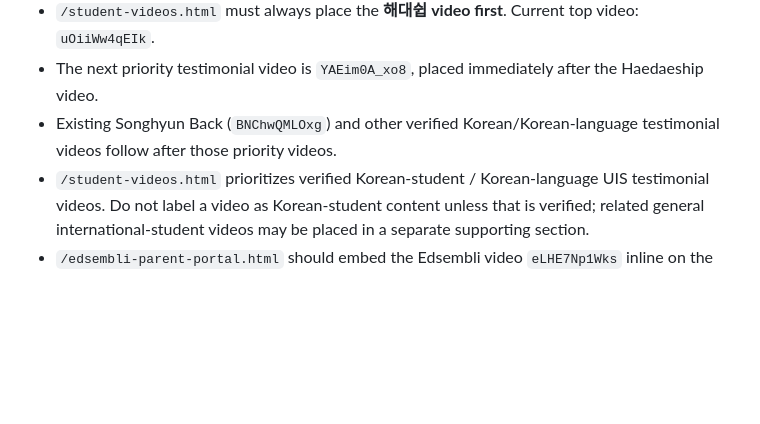
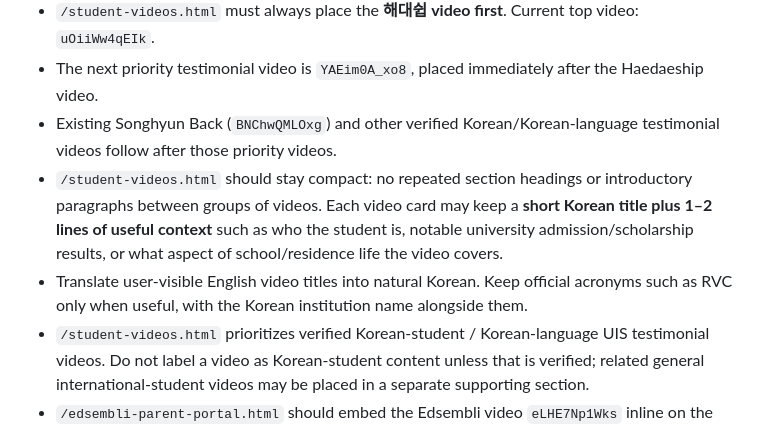
Before and after one commit to tnsuhak/UIS_Canada, a Markdown page: SITE_POLICY.md, the part around the change. Rendered like a GitHub page; blank space fills up the shorter version.

Commit message:
Record concise Korean video description policy

```diff
--- a/SITE_POLICY.md
+++ b/SITE_POLICY.md
@@ -54,6 +54,8 @@
 - `/student-videos.html` must always place the **해대쉽 video first**. Current top video: `uOiiWw4qEIk`.
 - The next priority testimonial video is `YAEim0A_xo8`, placed immediately after the Haedaeship video.
 - Existing Songhyun Back (`BNChwQMLOxg`) and other verified Korean/Korean-language testimonial videos follow after those priority videos.
+- `/student-videos.html` should stay compact: no repeated section headings or introductory paragraphs between groups of videos. Each video card may keep a **short Korean title plus 1–2 lines of useful context** such as who the student is, notable university admission/scholarship results, or what aspect of school/residence life the video covers.
+- Translate user-visible English video titles into natural Korean. Keep official acronyms such as RVC only when useful, with the Korean institution name alongside them.
 - `/student-videos.html` prioritizes verified Korean-student / Korean-language UIS testimonial videos. Do not label a video as Korean-student content unless that is verified; related general international-student videos may be placed in a separate supporting section.
 - `/edsembli-parent-portal.html` should embed the Edsembli video `eLHE7Np1Wks` inline on the page.
 - Use `youtube-nocookie.com` embed URLs and `loading="lazy"` for non-featured videos to reduce unnecessary loading while preserving inline playback.
```
